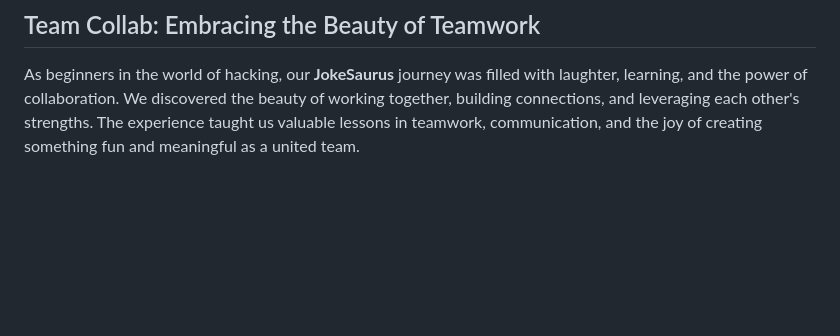
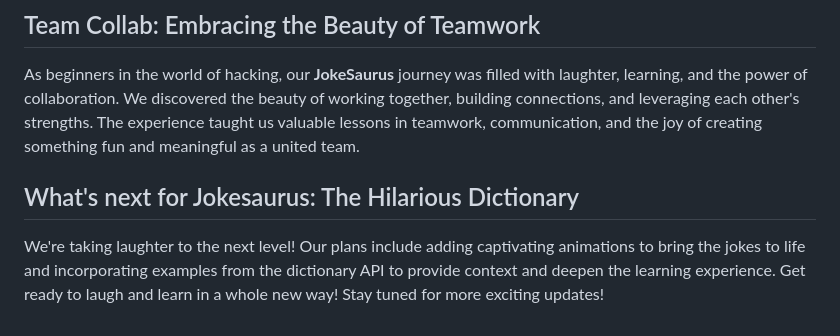
Before and after one commit to aqib-m31/Jokesaurus-The-Hilarious-Dictionary, a Markdown page: README.md, the part around the change. Rendered like a GitHub page; blank space fills up the shorter version.

```diff
--- a/README.md
+++ b/README.md
@@ -59,3 +59,6 @@ During the development of **JokeSaurus**, we gained valuable experiences that en
 ## Team Collab: Embracing the Beauty of Teamwork
 
 As beginners in the world of hacking, our **JokeSaurus** journey was filled with laughter, learning, and the power of collaboration. We discovered the beauty of working together, building connections, and leveraging each other's strengths. The experience taught us valuable lessons in teamwork, communication, and the joy of creating something fun and meaningful as a united team.
+
+## What's next for Jokesaurus: The Hilarious Dictionary
+We're taking laughter to the next level! Our plans include adding captivating animations to bring the jokes to life and incorporating examples from the dictionary API to provide context and deepen the learning experience. Get ready to laugh and learn in a whole new way! Stay tuned for more exciting updates!
```
